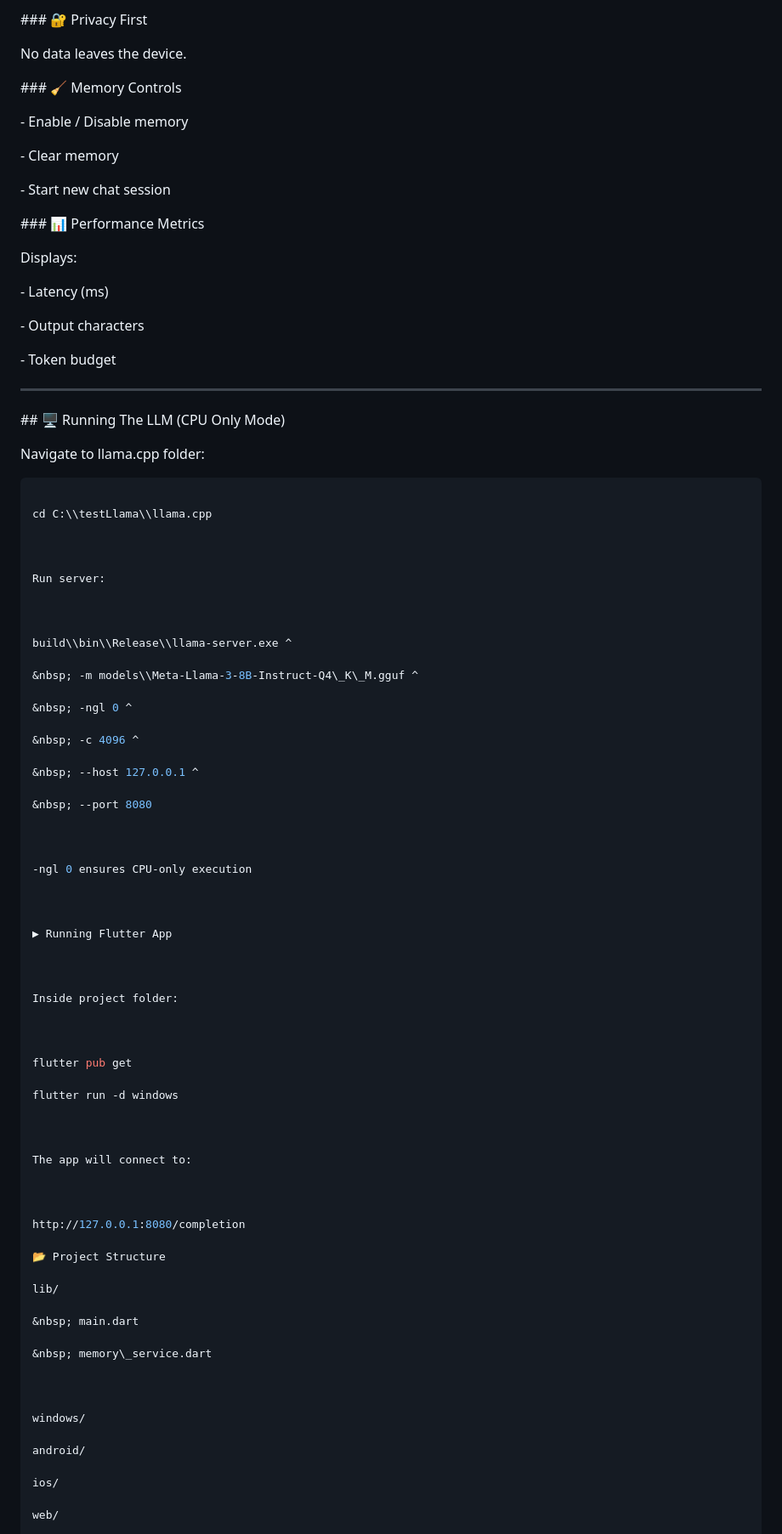
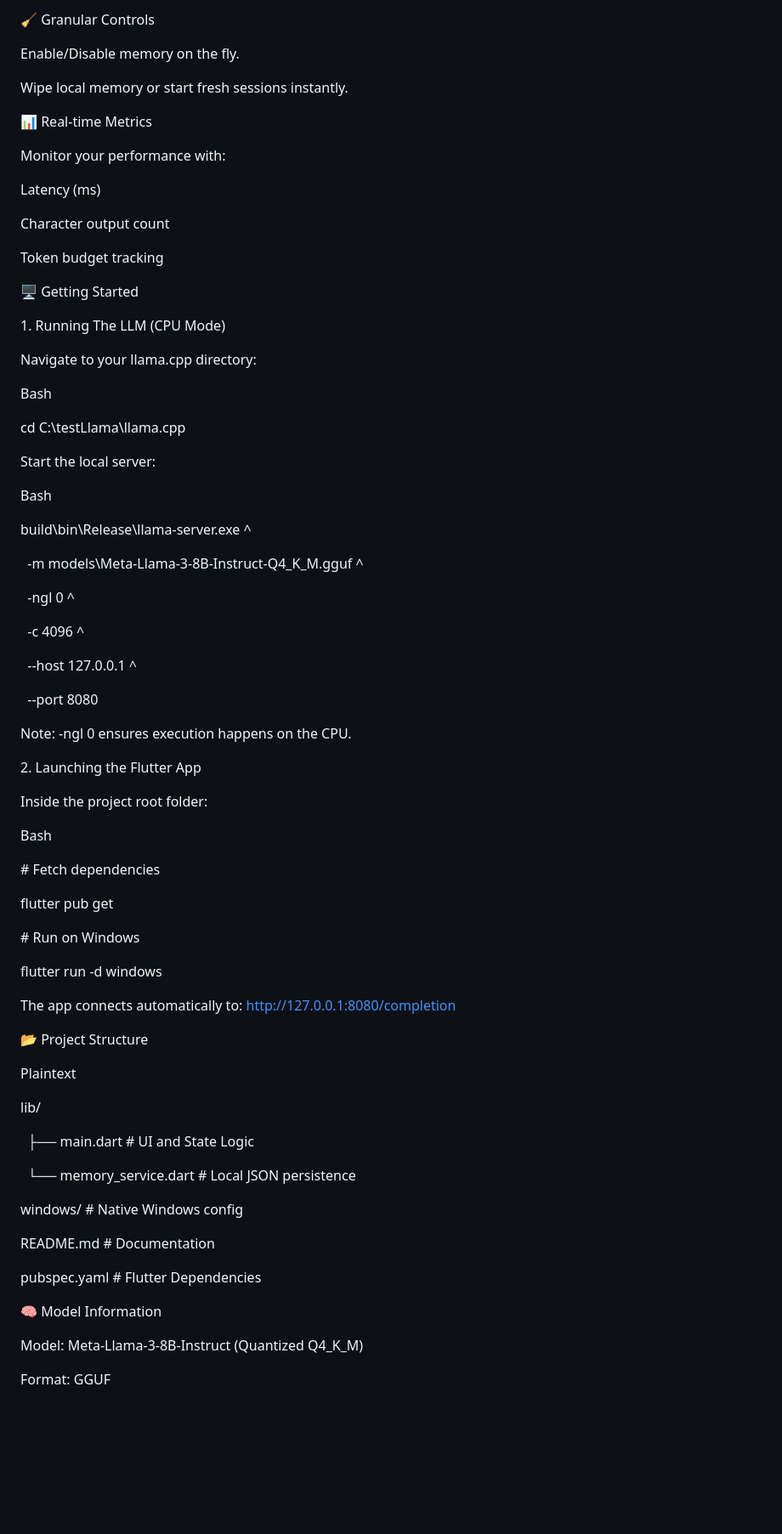
Before and after one commit to Yash-Marathe91/LocalHost-AI, a Markdown page: README.md, the part around one of its changes. Shown at 85% size. Drawn GitHub-style; blank space fills up the shorter version.

Commit message:
Reformatted README with proper structure

````diff
--- a/README.md
+++ b/README.md
@@ -142,55 +116,51 @@ Switch between real-time token streaming or fast full-response mode.
 
 
 
-\### 🔐 Privacy First
+🧹 Granular Controls
 
-No data leaves the device.
+Enable/Disable memory on the fly.
 
 
 
-\### 🧹 Memory Controls
-
-\- Enable / Disable memory
-
-\- Clear memory
-
-\- Start new chat session
+Wipe local memory or start fresh sessions instantly.
 
 
 
-\### 📊 Performance Metrics
+📊 Real-time Metrics
 
-Displays:
-
-\- Latency (ms)
-
-\- Output characters
-
-\- Token budget
+Monitor your performance with:
 
 
 
----
+Latency (ms)
 
 
 
-\## 🖥 Running The LLM (CPU Only Mode)
+Character output count
 
 
 
-Navigate to llama.cpp folder:
+Token budget tracking
 
 
 
-```bash
+🖥 Getting Started
+
+1\. Running The LLM (CPU Mode)
+
+Navigate to your llama.cpp directory:
+
+
+
+Bash
 
 cd C:\\testLlama\\llama.cpp
 
+Start the local server:
 
 
-Run server:
 
-
+Bash
 
 build\\bin\\Release\\llama-server.exe ^
 
@@ -204,49 +174,55 @@ build\\bin\\Release\\llama-server.exe ^
 
 &nbsp; --port 8080
 
-
-
--ngl 0 ensures CPU-only execution
+Note: -ngl 0 ensures execution happens on the CPU.
 
 
 
-▶ Running Flutter App
+2\. Launching the Flutter App
+
+Inside the project root folder:
 
 
 
-Inside project folder:
+Bash
+
+\# Fetch dependencies
+
+flutter pub get
 
 
 
-flutter pub get
+\# Run on Windows
 
 flutter run -d windows
 
-
-
-The app will connect to:
+The app connects automatically to: http://127.0.0.1:8080/completion
 
 
 
-http://127.0.0.1:8080/completion
+📂 Project Structure
 
-📂 Project Structure
+Plaintext
 
 lib/
 
-&nbsp; main.dart
+&nbsp; ├── main.dart             # UI and State Logic
 
-&nbsp; memory\_service.dart
+&nbsp; └── memory\_service.dart   # Local JSON persistence
+
+windows/                    # Native Windows config
+
+README.md                   # Documentation
+
+pubspec.yaml                # Flutter Dependencies
+
+🧠 Model Information
+
+Model: Meta-Llama-3-8B-Instruct (Quantized Q4\_K\_M)
 
 
 
-windows/
-
-android/
-
-ios/
-
-web/
+Format: GGUF
 
 
 
````
Also changed, not shown: other parts of README.md (+72 -178 lines).
